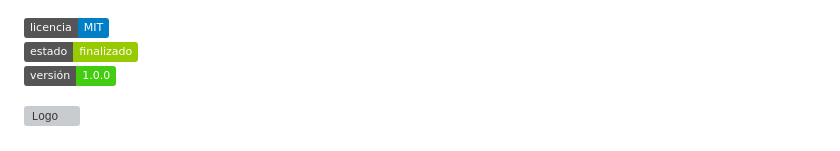
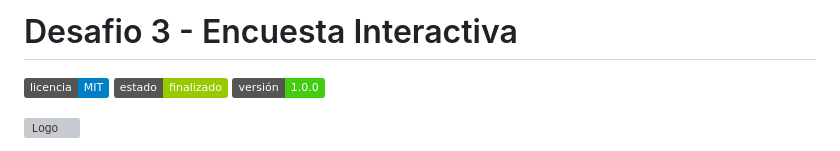
Before and after one commit to JC-DEV-EC/Desafio-3-Alura, a Markdown page: README.md, the part around the change. Drawn GitHub-style; badges without logos; grey boxes are pictures that could not be loaded.

```diff
--- a/README.md
+++ b/README.md
@@ -1,8 +1,8 @@
+# Desafio 3 - Encuesta Interactiva
+
 ![Licencia MIT](https://img.shields.io/badge/licencia-MIT-blue.svg)
 ![Estado del Proyecto](https://img.shields.io/badge/estado-finalizado-green.svg)
 ![Versión](https://img.shields.io/badge/versión-1.0.0-brightgreen.svg)
-
-
 
 ![Logo](https://ci3.googleusercontent.com/meips/ADKq_NYye8g_ty_wD0XYL2GNMoDxBRpcB02j223NEnCIKMv91C9l_5f_N3N38F6JvoVwpkLhbY7i3sp5SaEjMVRInLoayPs_bzSGaWzDMCQtt6u6_sg-WvXgzvnf_2kBi05E55G_=s0-d-e1-ft#https://d335luupugsy2.cloudfront.net/cms/files/10224/1722974906/$2rp7nct8hor)
 
```
